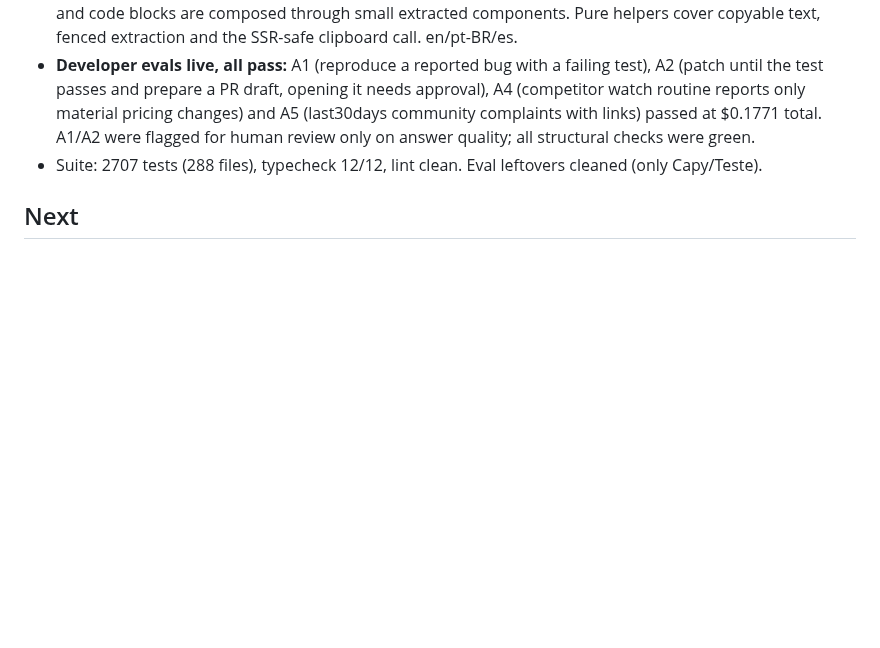
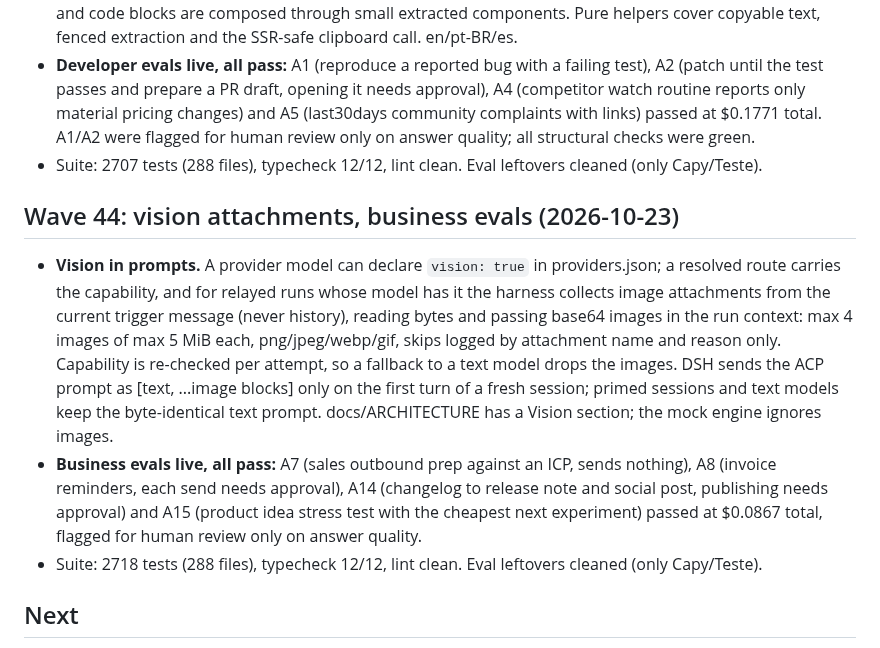
Before and after one commit to guhcostan/brot, a Markdown page: docs/STATUS.md, the part around the change. Drawn GitHub-style; blank space fills up the shorter version.

Commit message:
docs: wave 44 status (vision attachments, business evals)

```diff
--- a/docs/STATUS.md
+++ b/docs/STATUS.md
@@ -650,6 +650,20 @@ mapped in `docs/MAUSBOT-PARITY.md` (34 bots / 7 teams, 33 bots with a browser an
   material pricing changes) and A5 (last30days community complaints with links) passed at $0.1771 total.
   A1/A2 were flagged for human review only on answer quality; all structural checks were green.
 - Suite: 2707 tests (288 files), typecheck 12/12, lint clean. Eval leftovers cleaned (only Capy/Teste).
+## Wave 44: vision attachments, business evals (2026-10-23)
+
+- **Vision in prompts.** A provider model can declare `vision: true` in providers.json; a resolved route carries
+  the capability, and for relayed runs whose model has it the harness collects image attachments from the
+  current trigger message (never history), reading bytes and passing base64 images in the run context: max 4
+  images of max 5 MiB each, png/jpeg/webp/gif, skips logged by attachment name and reason only. Capability is
+  re-checked per attempt, so a fallback to a text model drops the images. DSH sends the ACP prompt as
+  [text, ...image blocks] only on the first turn of a fresh session; primed sessions and text models keep the
+  byte-identical text prompt. docs/ARCHITECTURE has a Vision section; the mock engine ignores images.
+- **Business evals live, all pass:** A7 (sales outbound prep against an ICP, sends nothing), A8 (invoice
+  reminders, each send needs approval), A14 (changelog to release note and social post, publishing needs
+  approval) and A15 (product idea stress test with the cheapest next experiment) passed at $0.0867 total,
+  flagged for human review only on answer quality.
+- Suite: 2718 tests (288 files), typecheck 12/12, lint clean. Eval leftovers cleaned (only Capy/Teste).
 ## Next
 
 1. Re-run the eval suite on a live model once OpenCode Go has quota (`apps/evals`, `--base` to the server), including B8 and C; the 2026-10-20 results predate the read auto-allow and the fixes above.
```
